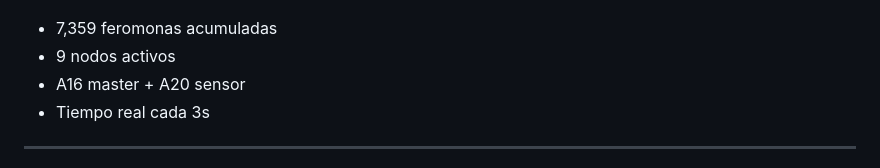
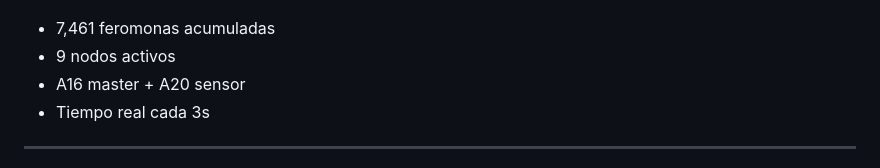
Before and after one commit to HormigasAIS/lbh-node-service, a Markdown page: README.md, the part around the change. Drawn GitHub-style.

Commit message:
LBH HEARTBEAT: 7,461 feromonas

```diff
--- a/README.md
+++ b/README.md
@@ -11,7 +11,7 @@
 
 ![Colony Panel](docs/panel_colony.png)
 
-- 7,359 feromonas acumuladas
+- 7,461 feromonas acumuladas
 - 9 nodos activos
 - A16 master + A20 sensor
 - Tiempo real cada 3s
```
